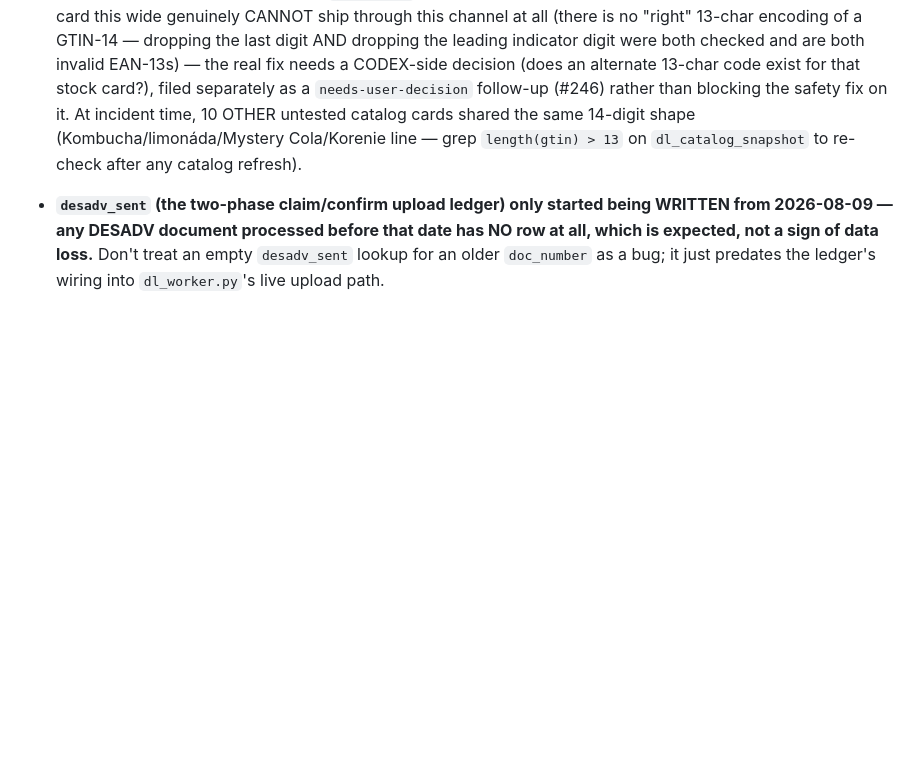
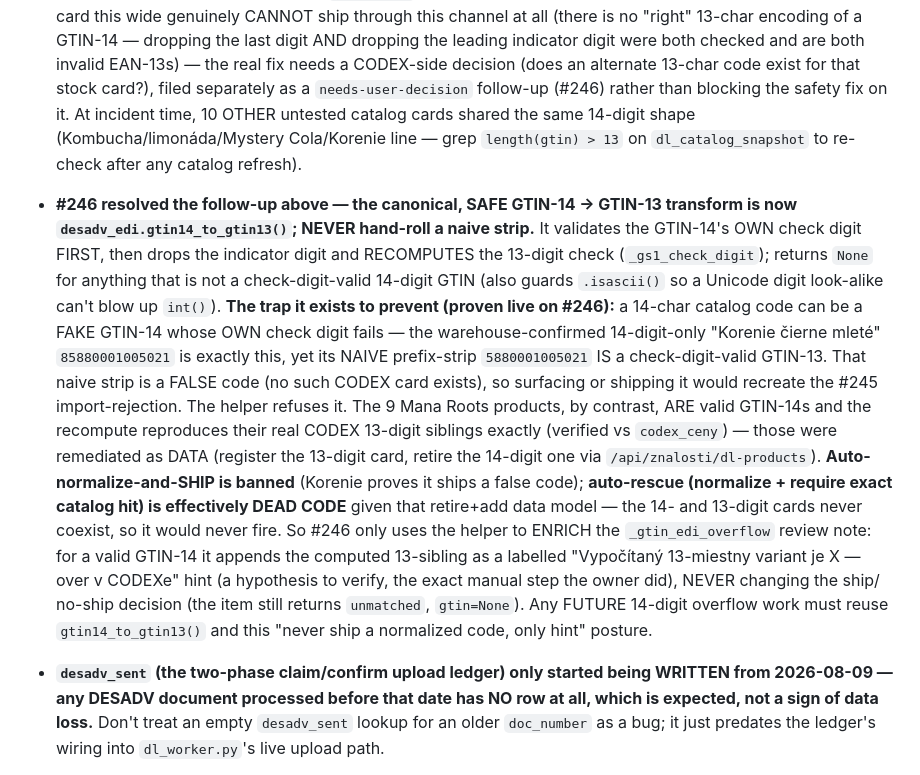
Before and after one commit to zbynekdrlik/email-extractor, a Markdown page: .claude/rules/orders-corpus.md, the part around the change. Drawn GitHub-style; blank space fills up the shorter version.

Commit message:
docs(playbook): GTIN-14->13 safe transform + never-ship-a-normalized-code posture

```diff
--- a/.claude/rules/orders-corpus.md
+++ b/.claude/rules/orders-corpus.md
@@ -1423,6 +1423,28 @@ intentional there for cards it was tuned against.
   incident time, 10 OTHER untested catalog cards shared the same 14-digit shape
   (Kombucha/limonáda/Mystery Cola/Korenie line — grep `length(gtin) > 13` on
   `dl_catalog_snapshot` to re-check after any catalog refresh).
+- **#246 resolved the follow-up above — the canonical, SAFE GTIN-14 -> GTIN-13 transform is
+  now `desadv_edi.gtin14_to_gtin13()`; NEVER hand-roll a naive strip.** It validates the
+  GTIN-14's OWN check digit FIRST, then drops the indicator digit and RECOMPUTES the 13-digit
+  check (`_gs1_check_digit`); returns `None` for anything that is not a check-digit-valid
+  14-digit GTIN (also guards `.isascii()` so a Unicode digit look-alike can't blow up `int()`).
+  **The trap it exists to prevent (proven live on #246):** a 14-char catalog code can be a FAKE
+  GTIN-14 whose OWN check digit fails — the warehouse-confirmed 14-digit-only "Korenie čierne
+  mleté" `85880001005021` is exactly this, yet its NAIVE prefix-strip `5880001005021` IS a
+  check-digit-valid GTIN-13. That naive strip is a FALSE code (no such CODEX card exists), so
+  surfacing or shipping it would recreate the #245 import-rejection. The helper refuses it.
+  The 9 Mana Roots products, by contrast, ARE valid GTIN-14s and the recompute reproduces
+  their real CODEX 13-digit siblings exactly (verified vs `codex_ceny`) — those were remediated
+  as DATA (register the 13-digit card, retire the 14-digit one via `/api/znalosti/dl-products`).
+  **Auto-normalize-and-SHIP is banned** (Korenie proves it ships a false code); **auto-rescue
+  (normalize + require exact catalog hit) is effectively DEAD CODE** given that retire+add data
+  model — the 14- and 13-digit cards never coexist, so it would never fire. So #246 only uses
+  the helper to ENRICH the `_gtin_edi_overflow` review note: for a valid GTIN-14 it appends the
+  computed 13-sibling as a labelled "Vypočítaný 13-miestny variant je X — over v CODEXe" hint
+  (a hypothesis to verify, the exact manual step the owner did), NEVER changing the ship/
+  no-ship decision (the item still returns `unmatched`, `gtin=None`). Any FUTURE 14-digit
+  overflow work must reuse `gtin14_to_gtin13()` and this "never ship a normalized code, only
+  hint" posture.
 - **`desadv_sent` (the two-phase claim/confirm upload ledger) only started being
   WRITTEN from 2026-08-09 — any DESADV document processed before that date has NO row
   at all, which is expected, not a sign of data loss.** Don't treat an empty
```
